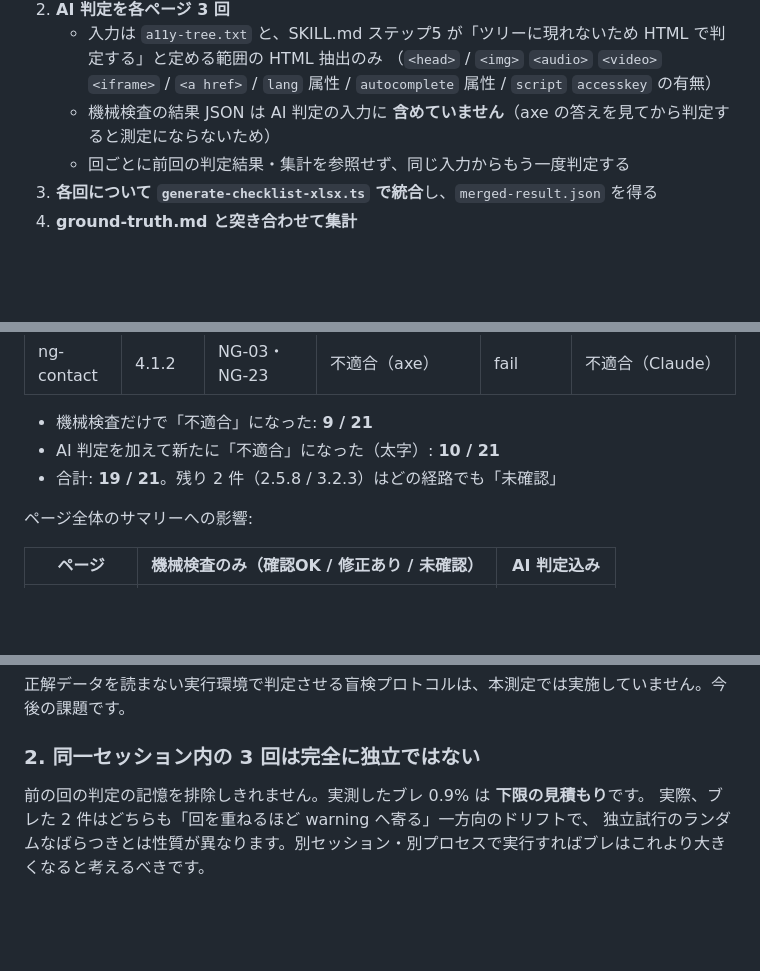
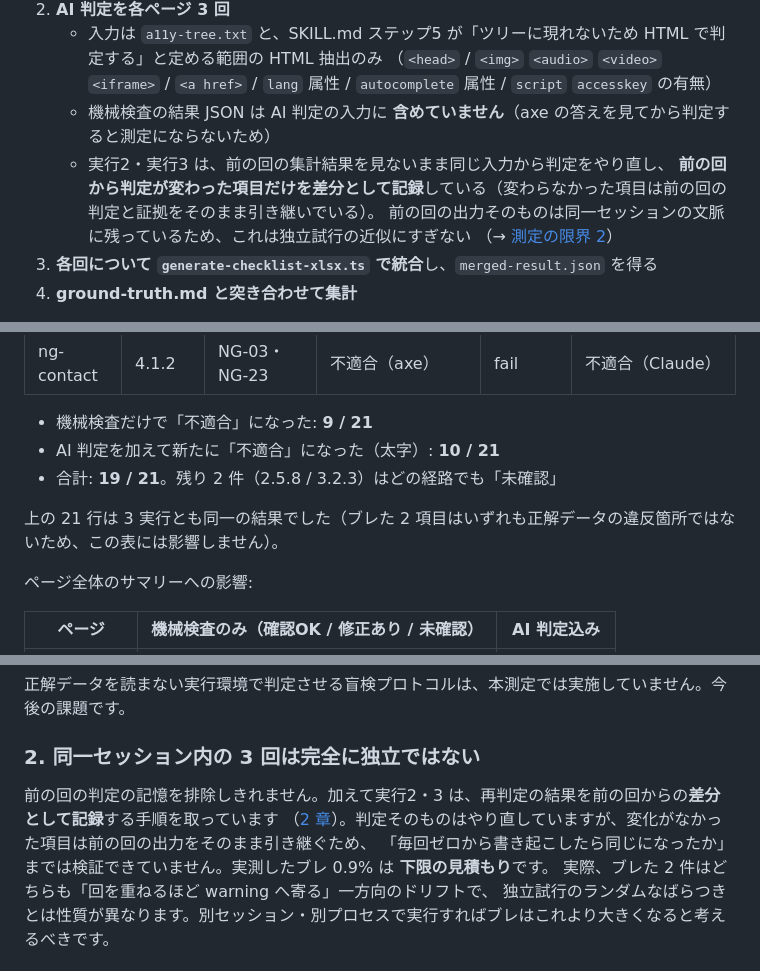
Before and after one commit to taichiyam/a11y-shiken, a Markdown page: docs/accuracy-report.md, 3 parts joined by grey strips. Rendered like a GitHub page; blank space fills up the shorter version.

Commit message:
docs: 実行2・3 の手順の記述を実際に行った手順に合わせる (#1)
レポートの測定プロトコルに「回ごとに前回の判定結果・集計を参照せず、同じ
入力からもう一度判定する」と書いていたが、実際は再判定の結果を前の回からの
差分として記録しており、判定が変わらなかった項目は前の回の出力をそのまま
引き継いでいる。実施した手順と食い違うため、記述を実際の手順に直し、
「独立試行の近似にすぎない」ことと測定の限界2 への参照を明記する。

あわせて、正解データ21件の統合後判定が3実行とも同一だったこと（ブレた
2項目はいずれも正解データの違反箇所ではない）を4-5節に追記する。

Co-Authored-By: Claude Fable 5 <noreply@anthropic.com>

```diff
--- a/docs/accuracy-report.md
+++ b/docs/accuracy-report.md
@@ -86,7 +86,10 @@ SKILL.md ステップ5 は「axe-core で未確認となった項目」を AI
    - 入力は `a11y-tree.txt` と、SKILL.md ステップ5 が「ツリーに現れないため HTML で判定する」と定める範囲の HTML 抽出のみ
      （`<head>` / `<img>` `<audio>` `<video>` `<iframe>` / `<a href>` / `lang` 属性 / `autocomplete` 属性 / `script` `accesskey` の有無）
    - 機械検査の結果 JSON は AI 判定の入力に **含めていません**（axe の答えを見てから判定すると測定にならないため）
-   - 回ごとに前回の判定結果・集計を参照せず、同じ入力からもう一度判定する
+   - 実行2・実行3 は、前の回の集計結果を見ないまま同じ入力から判定をやり直し、
+     **前の回から判定が変わった項目だけを差分として記録**している（変わらなかった項目は前の回の判定と証拠をそのまま引き継いでいる）。
+     前の回の出力そのものは同一セッションの文脈に残っているため、これは独立試行の近似にすぎない
+     （→ [測定の限界 2](#2-同一セッション内の-3-回は完全に独立ではない)）
 3. **各回について `generate-checklist-xlsx.ts` で統合**し、`merged-result.json` を得る
 4. **ground-truth.md と突き合わせて集計**
 
@@ -229,6 +232,8 @@ ground-truth.md が保証しているのは「仕込んだ違反の不在」で
 - AI 判定を加えて新たに「不適合」になった（太字）: **10 / 21**
 - 合計: **19 / 21**。残り 2 件（2.5.8 / 3.2.3）はどの経路でも「未確認」
 
+上の 21 行は 3 実行とも同一の結果でした（ブレた 2 項目はいずれも正解データの違反箇所ではないため、この表には影響しません）。
+
 ページ全体のサマリーへの影響:
 
 | ページ | 機械検査のみ（確認OK / 修正あり / 未確認） | AI 判定込み |
@@ -338,7 +343,9 @@ CSS の算出値（コントラスト・フォーカスリング・実寸）、
 
 ### 2. 同一セッション内の 3 回は完全に独立ではない
 
-前の回の判定の記憶を排除しきれません。実測したブレ 0.9% は **下限の見積もり**です。
+前の回の判定の記憶を排除しきれません。加えて実行2・3 は、再判定の結果を前の回からの**差分として記録**する手順を取っています
+（[2 章](#手順)）。判定そのものはやり直していますが、変化がなかった項目は前の回の出力をそのまま引き継ぐため、
+「毎回ゼロから書き起こしたら同じになったか」までは検証できていません。実測したブレ 0.9% は **下限の見積もり**です。
 実際、ブレた 2 件はどちらも「回を重ねるほど warning へ寄る」一方向のドリフトで、
 独立試行のランダムなばらつきとは性質が異なります。別セッション・別プロセスで実行すればブレはこれより大きくなると考えるべきです。
 
```
